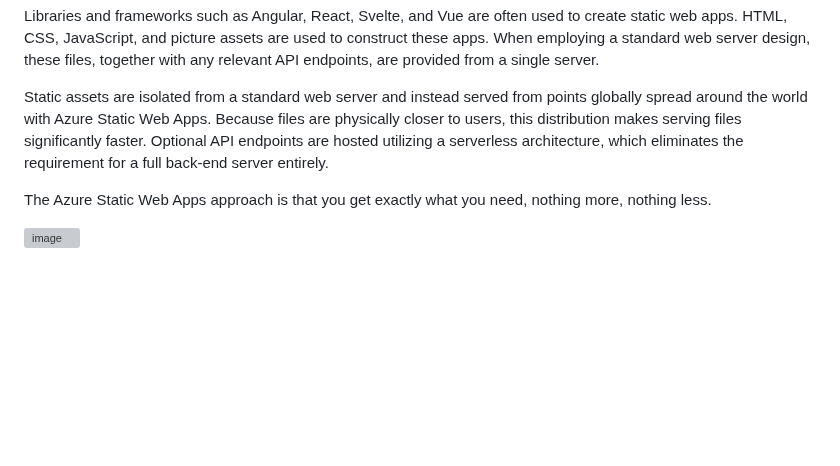
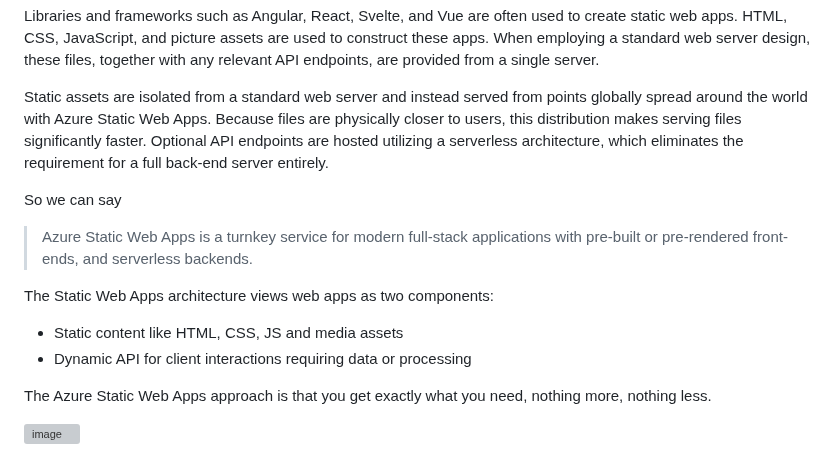
Before and after one commit to samipak458/Online-Resume, a Markdown page: Hosting Guidelines.md, the part around the change. Rendered like a GitHub page; blank space fills up the shorter version; grey boxes are pictures that could not be loaded.

```diff
--- a/Hosting Guidelines.md
+++ b/Hosting Guidelines.md
@@ -9,6 +9,14 @@ From your source code to worldwide availability, Azure Static Web Apps addresses
 Libraries and frameworks such as Angular, React, Svelte, and Vue are often used to create static web apps. HTML, CSS, JavaScript, and picture assets are used to construct these apps. When employing a standard web server design, these files, together with any relevant API endpoints, are provided from a single server.
 
 Static assets are isolated from a standard web server and instead served from points globally spread around the world with Azure Static Web Apps. Because files are physically closer to users, this distribution makes serving files significantly faster. Optional API endpoints are hosted utilizing a serverless architecture, which eliminates the requirement for a full back-end server entirely.
+
+So we can say
+> Azure Static Web Apps is a turnkey service for modern full-stack applications with pre-built or pre-rendered front-ends, and serverless backends.
+
+The Static Web Apps architecture views web apps as two components:
+
+- Static content like HTML, CSS, JS and media assets
+- Dynamic API for client interactions requiring data or processing
 
 The Azure Static Web Apps approach is that you get exactly what you need, nothing more, nothing less.
 
```
